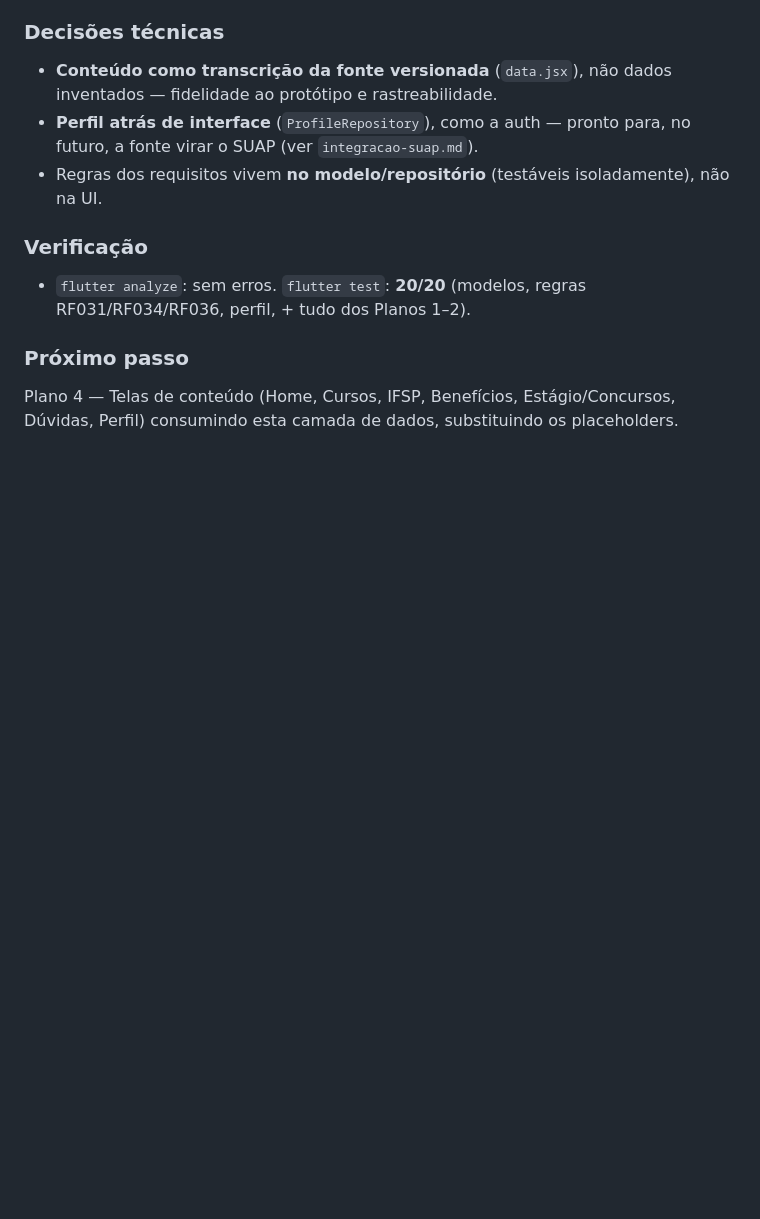
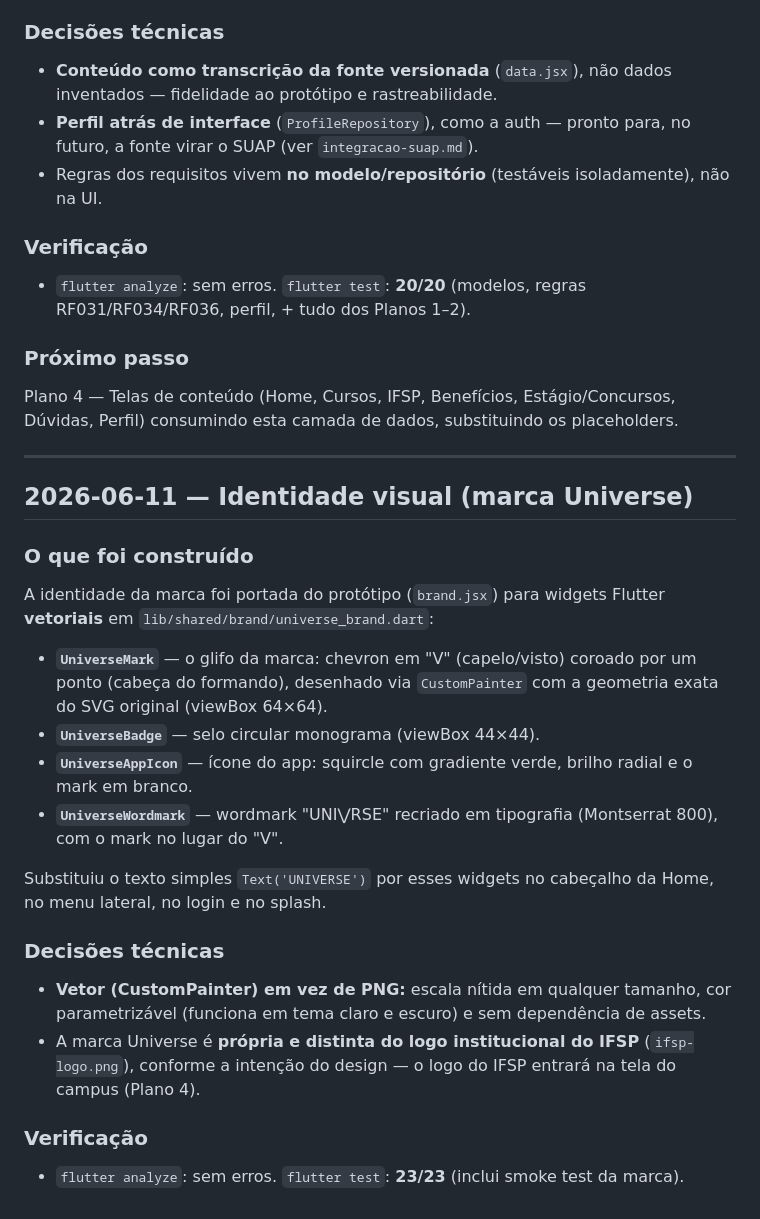
Before and after one commit to Denilsonlps/universe-app, a Markdown page: docs/desenvolvimento/diario-de-desenvolvimento.md, the part around the change. Rendered like a GitHub page; blank space fills up the shorter version.

Commit message:
docs: registra identidade visual (marca Universe)

```diff
--- a/docs/desenvolvimento/diario-de-desenvolvimento.md
+++ b/docs/desenvolvimento/diario-de-desenvolvimento.md
@@ -215,3 +215,33 @@ Toda a camada de dados do conteúdo do app + o perfil do aluno. Branch
 ### Próximo passo
 Plano 4 — Telas de conteúdo (Home, Cursos, IFSP, Benefícios, Estágio/Concursos,
 Dúvidas, Perfil) consumindo esta camada de dados, substituindo os placeholders.
+
+---
+
+## 2026-06-11 — Identidade visual (marca Universe)
+
+### O que foi construído
+A identidade da marca foi portada do protótipo (`brand.jsx`) para widgets Flutter
+**vetoriais** em `lib/shared/brand/universe_brand.dart`:
+
+- **`UniverseMark`** — o glifo da marca: chevron em "V" (capelo/visto) coroado por
+  um ponto (cabeça do formando), desenhado via `CustomPainter` com a geometria
+  exata do SVG original (viewBox 64×64).
+- **`UniverseBadge`** — selo circular monograma (viewBox 44×44).
+- **`UniverseAppIcon`** — ícone do app: squircle com gradiente verde, brilho
+  radial e o mark em branco.
+- **`UniverseWordmark`** — wordmark "UNI⋁RSE" recriado em tipografia (Montserrat
+  800), com o mark no lugar do "V".
+
+Substituiu o texto simples `Text('UNIVERSE')` por esses widgets no cabeçalho da
+Home, no menu lateral, no login e no splash.
+
+### Decisões técnicas
+- **Vetor (CustomPainter) em vez de PNG:** escala nítida em qualquer tamanho,
+  cor parametrizável (funciona em tema claro e escuro) e sem dependência de assets.
+- A marca Universe é **própria e distinta do logo institucional do IFSP**
+  (`ifsp-logo.png`), conforme a intenção do design — o logo do IFSP entrará na
+  tela do campus (Plano 4).
+
+### Verificação
+- `flutter analyze`: sem erros. `flutter test`: **23/23** (inclui smoke test da marca).
```
